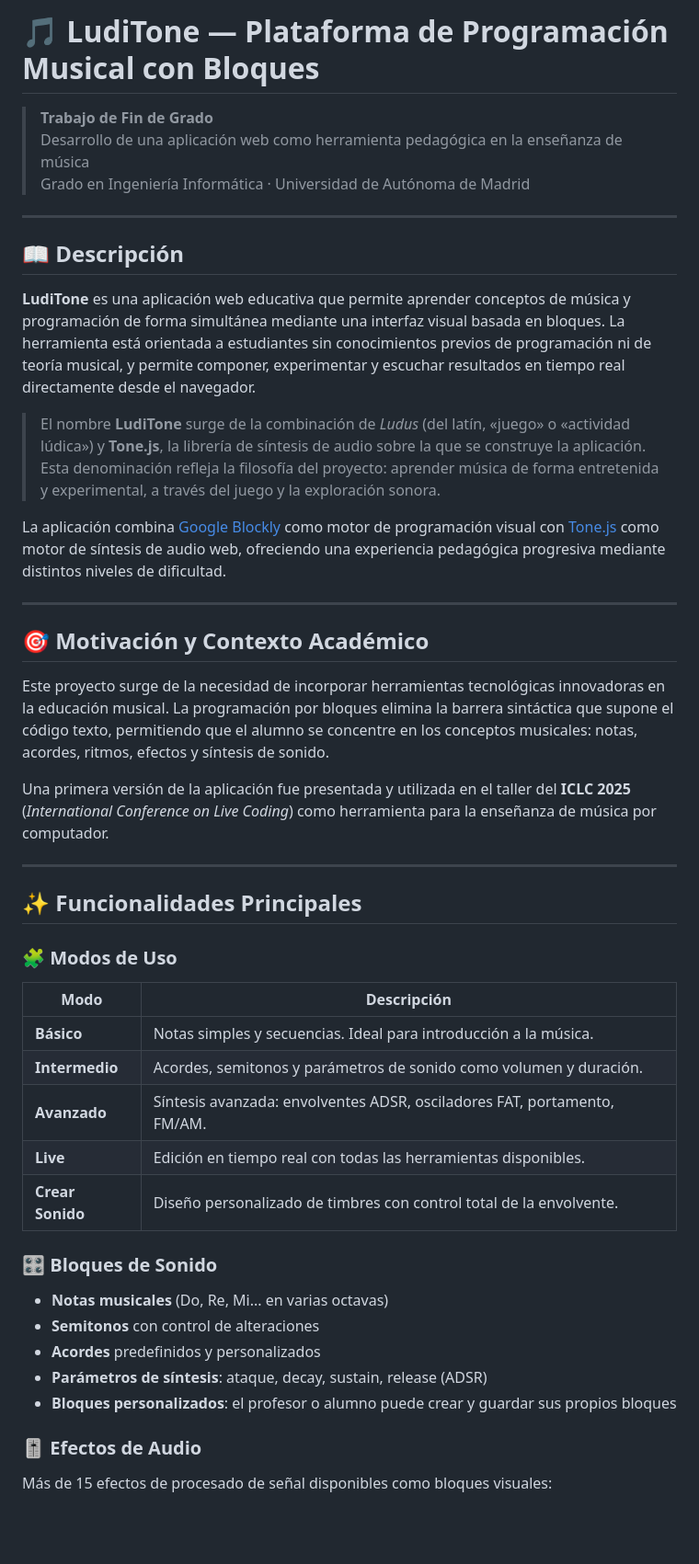
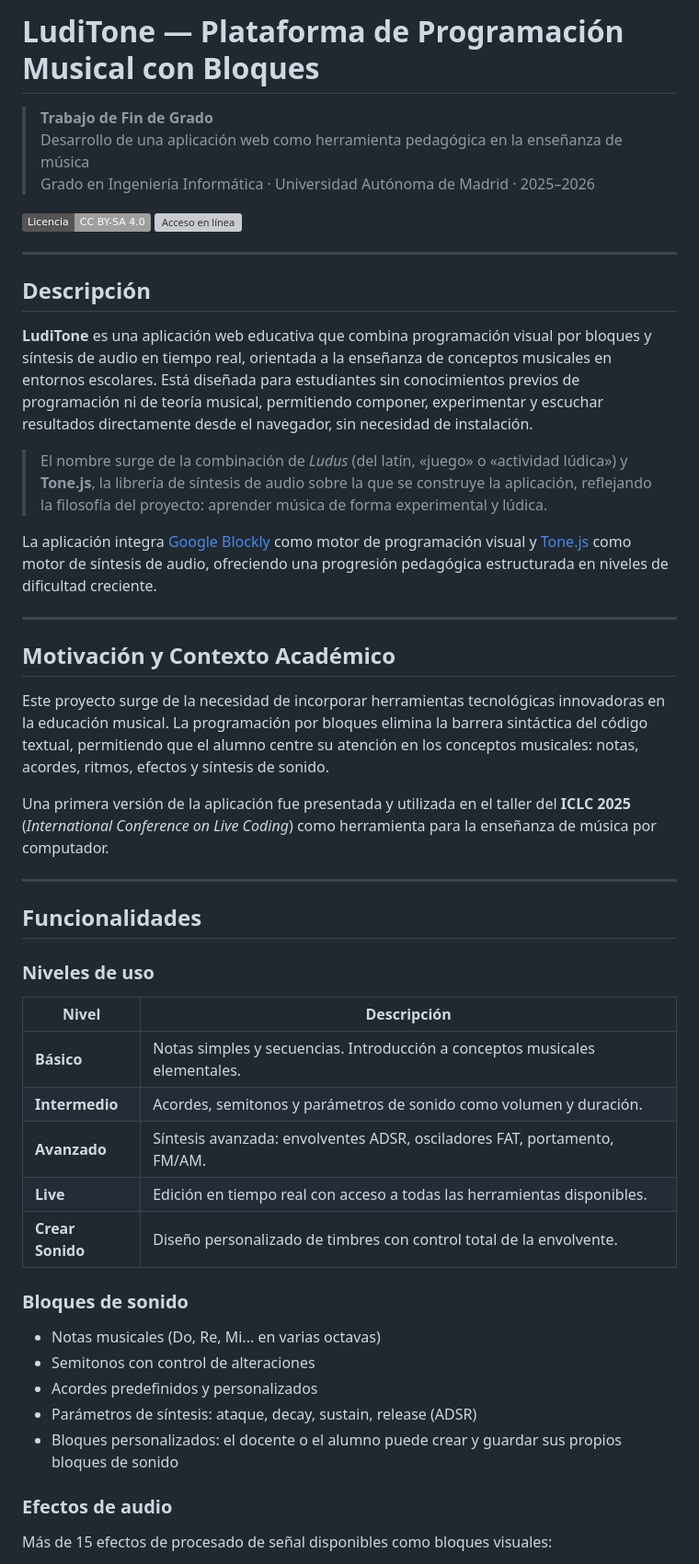
Before and after one commit to crisrdr/LudiTone, a Markdown page: README.md, the part around one of its changes. Shown at 92% size. Drawn GitHub-style; badges without logos; blank space fills up the shorter version; grey boxes are pictures that could not be loaded.

Commit message:
Cambio README
Updated README to enhance clarity and detail about the LudiTone application, including improvements in the description, functionalities, and author information.

```diff
--- a/README.md
+++ b/README.md
@@ -1,48 +1,54 @@
-# 🎵 LudiTone — Plataforma de Programación Musical con Bloques
+# LudiTone — Plataforma de Programación Musical con Bloques
 
 > **Trabajo de Fin de Grado**
 > Desarrollo de una aplicación web como herramienta pedagógica en la enseñanza de música
-> Grado en Ingeniería Informática · Universidad de Autónoma de Madrid
+> Grado en Ingeniería Informática · Universidad Autónoma de Madrid · 2025–2026
+
+[![Licencia: CC BY-SA 4.0](https://img.shields.io/badge/Licencia-CC%20BY--SA%204.0-lightgrey.svg)](https://creativecommons.org/licenses/by-sa/4.0/)
+[![Acceso en línea](https://img.shields.io/badge/Demo-crisrdr.github.io%2FLudiTone-blue)](https://crisrdr.github.io/LudiTone/)
 
 ---
 
-## 📖 Descripción
+## Descripción
 
-**LudiTone** es una aplicación web educativa que permite aprender conceptos de música y programación de forma simultánea mediante una interfaz visual basada en bloques. La herramienta está orientada a estudiantes sin conocimientos previos de programación ni de teoría musical, y permite componer, experimentar y escuchar resultados en tiempo real directamente desde el navegador.
+**LudiTone** es una aplicación web educativa que combina programación visual por bloques y síntesis de audio en tiempo real, orientada a la enseñanza de conceptos musicales en entornos escolares. Está diseñada para estudiantes sin conocimientos previos de programación ni de teoría musical, permitiendo componer, experimentar y escuchar resultados directamente desde el navegador, sin necesidad de instalación.
 
-> El nombre **LudiTone** surge de la combinación de *Ludus* (del latín, «juego» o «actividad lúdica») y **Tone.js**, la librería de síntesis de audio sobre la que se construye la aplicación. Esta denominación refleja la filosofía del proyecto: aprender música de forma entretenida y experimental, a través del juego y la exploración sonora.
+> El nombre surge de la combinación de *Ludus* (del latín, «juego» o «actividad lúdica») y **Tone.js**, la librería de síntesis de audio sobre la que se construye la aplicación, reflejando la filosofía del proyecto: aprender música de forma experimental y lúdica.
 
-La aplicación combina [Google Blockly](https://developers.google.com/blockly) como motor de programación visual con [Tone.js](https://tonejs.github.io/) como motor de síntesis de audio web, ofreciendo una experiencia pedagógica progresiva mediante distintos niveles de dificultad.
+La aplicación integra [Google Blockly](https://developers.google.com/blockly) como motor de programación visual y [Tone.js](https://tonejs.github.io/) como motor de síntesis de audio, ofreciendo una progresión pedagógica estructurada en niveles de dificultad creciente.
 
 ---
 
-## 🎯 Motivación y Contexto Académico
+## Motivación y Contexto Académico
 
-Este proyecto surge de la necesidad de incorporar herramientas tecnológicas innovadoras en la educación musical. La programación por bloques elimina la barrera sintáctica que supone el código texto, permitiendo que el alumno se concentre en los conceptos musicales: notas, acordes, ritmos, efectos y síntesis de sonido.
+Este proyecto surge de la necesidad de incorporar herramientas tecnológicas innovadoras en la educación musical. La programación por bloques elimina la barrera sintáctica del código textual, permitiendo que el alumno centre su atención en los conceptos musicales: notas, acordes, ritmos, efectos y síntesis de sonido.
 
 Una primera versión de la aplicación fue presentada y utilizada en el taller del **ICLC 2025** (*International Conference on Live Coding*) como herramienta para la enseñanza de música por computador.
 
 ---
 
-## ✨ Funcionalidades Principales
+## Funcionalidades
 
-### 🧩 Modos de Uso
-| Modo | Descripción |
-|------|-------------|
-| **Básico** | Notas simples y secuencias. Ideal para introducción a la música. |
+### Niveles de uso
+
+| Nivel | Descripción |
+|-------|-------------|
+| **Básico** | Notas simples y secuencias. Introducción a conceptos musicales elementales. |
 | **Intermedio** | Acordes, semitonos y parámetros de sonido como volumen y duración. |
 | **Avanzado** | Síntesis avanzada: envolventes ADSR, osciladores FAT, portamento, FM/AM. |
-| **Live** | Edición en tiempo real con todas las herramientas disponibles. |
+| **Live** | Edición en tiempo real con acceso a todas las herramientas disponibles. |
 | **Crear Sonido** | Diseño personalizado de timbres con control total de la envolvente. |
 
-### 🎛️ Bloques de Sonido
-- **Notas musicales** (Do, Re, Mi... en varias octavas)
-- **Semitonos** con control de alteraciones
-- **Acordes** predefinidos y personalizados
-- **Parámetros de síntesis**: ataque, decay, sustain, release (ADSR)
-- **Bloques personalizados**: el profesor o alumno puede crear y guardar sus propios bloques
+### Bloques de sonido
 
-### 🎚️ Efectos de Audio
+- Notas musicales (Do, Re, Mi... en varias octavas)
+- Semitonos con control de alteraciones
+- Acordes predefinidos y personalizados
+- Parámetros de síntesis: ataque, decay, sustain, release (ADSR)
+- Bloques personalizados: el docente o el alumno puede crear y guardar sus propios bloques de sonido
+
+### Efectos de audio
+
 Más de 15 efectos de procesado de señal disponibles como bloques visuales:
 
 `Reverb` · `Delay` · `Distortion` · `Chorus` · `BitCrusher` · `PitchShift` · `AutoFilter` · `LowPassFilter` · `HighPassFilter` · `Tremolo` · `AutoPanner` · `AutoWah` · `Chebyshev` · `FreeVerb` · `JCReverb` · `MidSideEffect` · `Phaser` · `PingPongDelay` · `StereoWidener` · `Vibrato`
```
Also changed, not shown: other parts of README.md (+38 -9 lines).
